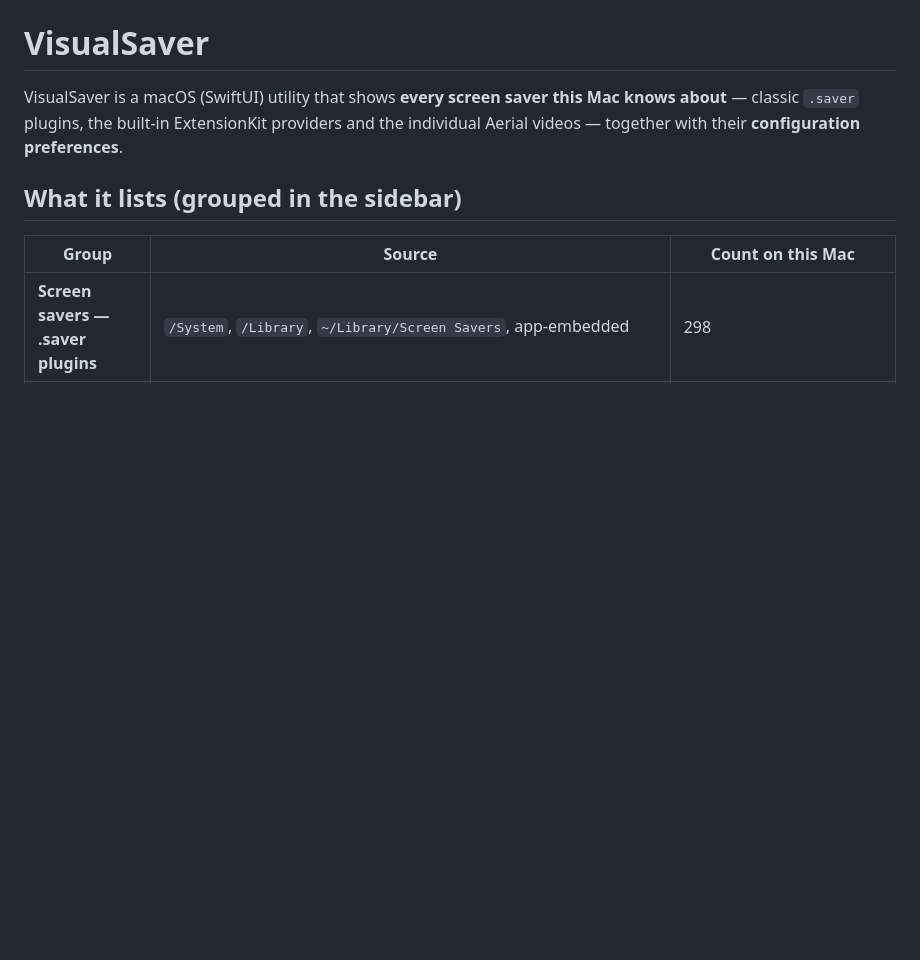
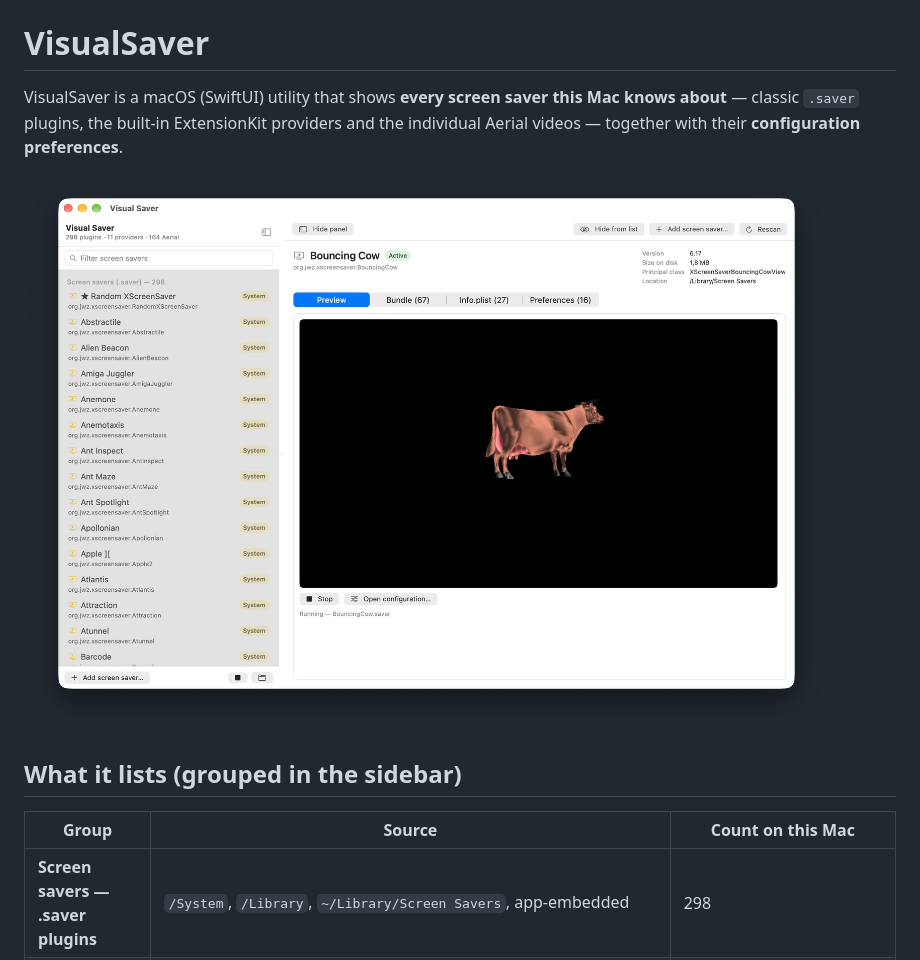
Before and after one commit to sergiomtzlosa/visual-saver, a Markdown page: README.md, the part around the change. Rendered like a GitHub page; pictures changed too: preview.png (added); blank space fills up the shorter version.

```diff
--- a/README.md
+++ b/README.md
@@ -3,6 +3,8 @@
 VisualSaver is a macOS (SwiftUI) utility that shows **every screen saver this Mac
 knows about** — classic `.saver` plugins, the built-in ExtensionKit providers and
 the individual Aerial videos — together with their **configuration preferences**.
+
+![Visualsaver preview](preview.png)
 
 ## What it lists (grouped in the sidebar)
 
```
Also changed, not shown: 1 other file.
